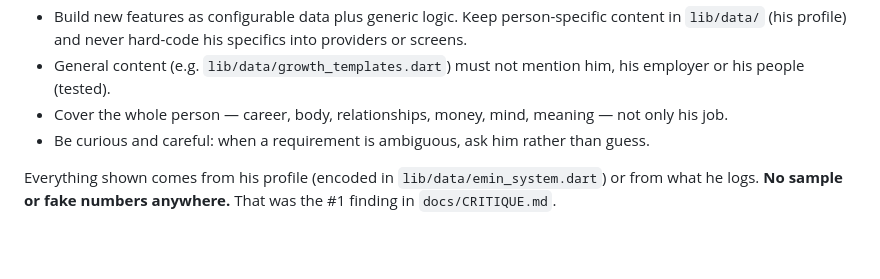
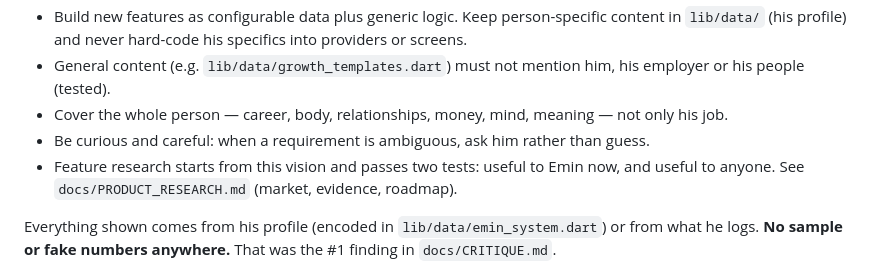
Before and after one commit to eminhuseyn313/ono_flutter, a Markdown page: CLAUDE.md, the part around the change. Drawn GitHub-style; blank space fills up the shorter version.

```diff
--- a/CLAUDE.md
+++ b/CLAUDE.md
@@ -12,6 +12,7 @@ ONO is the personal operating system of Emin Huseynzade: Senior Product Owner fo
 - General content (e.g. `lib/data/growth_templates.dart`) must not mention him, his employer or his people (tested).
 - Cover the whole person — career, body, relationships, money, mind, meaning — not only his job.
 - Be curious and careful: when a requirement is ambiguous, ask him rather than guess.
+- Feature research starts from this vision and passes two tests: useful to Emin now, and useful to anyone. See `docs/PRODUCT_RESEARCH.md` (market, evidence, roadmap).
 
 Everything shown comes from his profile (encoded in `lib/data/emin_system.dart`) or from what he logs. **No sample or fake numbers anywhere.** That was the #1 finding in `docs/CRITIQUE.md`.
 
```
Also changed, not shown: docs/PRODUCT_RESEARCH.md (added, +70 -0 lines).
